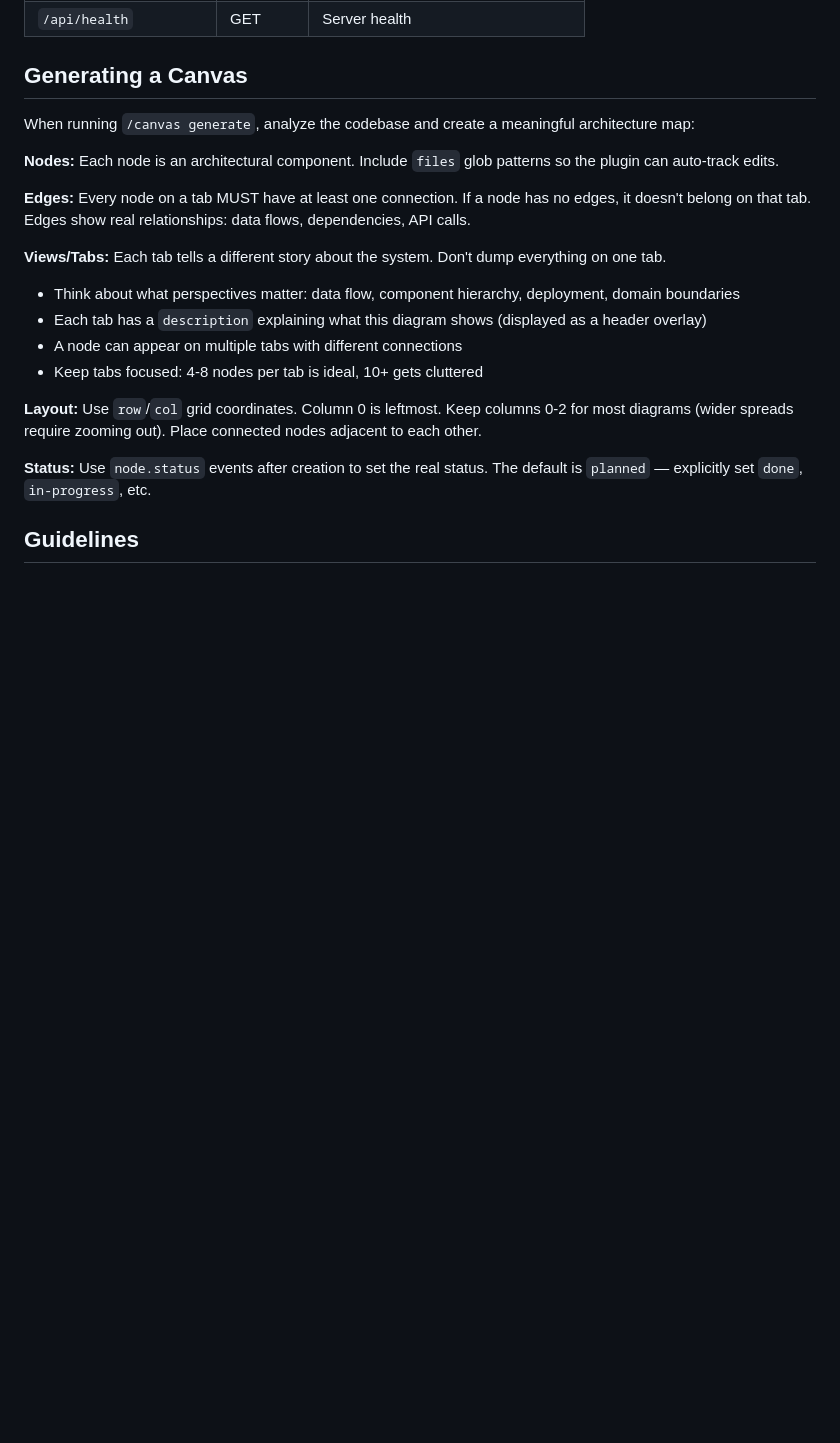
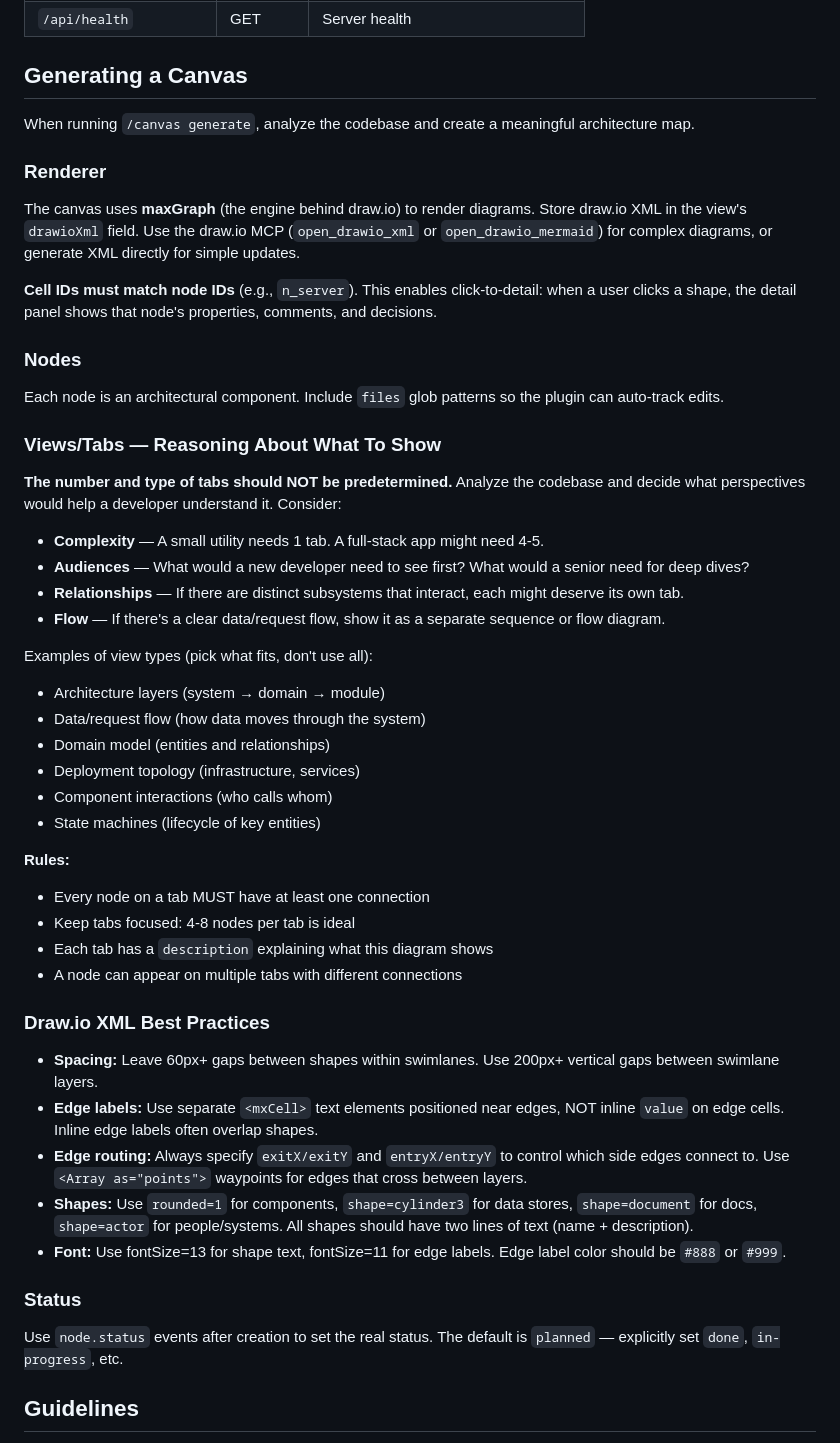
Before and after one commit to LiLo-Labs/claude-code-plugins, a Markdown page: skills/canvas/SKILL.md, the part around the change. Drawn GitHub-style; blank space fills up the shorter version.

Commit message:
feat: better spacing, separate edge labels, adaptive view reasoning
Architecture diagram: wider gaps between shapes, edge labels as
separate text elements (not inline on edges), cleaner routing.

SKILL.md updated: views/tabs should NOT be predetermined — Claude
should reason about complexity, audiences, and relationships to
decide how many tabs and what types. Added draw.io XML best
practices for spacing, edge labels, font sizes, and shapes.

Co-Authored-By: Claude Opus 4.6 (1M context) <noreply@anthropic.com>

```diff
--- a/skills/canvas/SKILL.md
+++ b/skills/canvas/SKILL.md
@@ -108,21 +108,52 @@ State machine:
 
 ## Generating a Canvas
 
-When running `/canvas generate`, analyze the codebase and create a meaningful architecture map:
+When running `/canvas generate`, analyze the codebase and create a meaningful architecture map.
 
-**Nodes:** Each node is an architectural component. Include `files` glob patterns so the plugin can auto-track edits.
+### Renderer
 
-**Edges:** Every node on a tab MUST have at least one connection. If a node has no edges, it doesn't belong on that tab. Edges show real relationships: data flows, dependencies, API calls.
+The canvas uses **maxGraph** (the engine behind draw.io) to render diagrams. Store draw.io XML in the view's `drawioXml` field. Use the draw.io MCP (`open_drawio_xml` or `open_drawio_mermaid`) for complex diagrams, or generate XML directly for simple updates.
 
-**Views/Tabs:** Each tab tells a different story about the system. Don't dump everything on one tab.
-- Think about what perspectives matter: data flow, component hierarchy, deployment, domain boundaries
-- Each tab has a `description` explaining what this diagram shows (displayed as a header overlay)
+**Cell IDs must match node IDs** (e.g., `n_server`). This enables click-to-detail: when a user clicks a shape, the detail panel shows that node's properties, comments, and decisions.
+
+### Nodes
+
+Each node is an architectural component. Include `files` glob patterns so the plugin can auto-track edits.
+
+### Views/Tabs — Reasoning About What To Show
+
+**The number and type of tabs should NOT be predetermined.** Analyze the codebase and decide what perspectives would help a developer understand it. Consider:
+
+- **Complexity** — A small utility needs 1 tab. A full-stack app might need 4-5.
+- **Audiences** — What would a new developer need to see first? What would a senior need for deep dives?
+- **Relationships** — If there are distinct subsystems that interact, each might deserve its own tab.
+- **Flow** — If there's a clear data/request flow, show it as a separate sequence or flow diagram.
+
+Examples of view types (pick what fits, don't use all):
+- Architecture layers (system → domain → module)
+- Data/request flow (how data moves through the system)
+- Domain model (entities and relationships)
+- Deployment topology (infrastructure, services)
+- Component interactions (who calls whom)
+- State machines (lifecycle of key entities)
+
+**Rules:**
+- Every node on a tab MUST have at least one connection
+- Keep tabs focused: 4-8 nodes per tab is ideal
+- Each tab has a `description` explaining what this diagram shows
 - A node can appear on multiple tabs with different connections
-- Keep tabs focused: 4-8 nodes per tab is ideal, 10+ gets cluttered
 
-**Layout:** Use `row`/`col` grid coordinates. Column 0 is leftmost. Keep columns 0-2 for most diagrams (wider spreads require zooming out). Place connected nodes adjacent to each other.
+### Draw.io XML Best Practices
 
-**Status:** Use `node.status` events after creation to set the real status. The default is `planned` — explicitly set `done`, `in-progress`, etc.
+- **Spacing:** Leave 60px+ gaps between shapes within swimlanes. Use 200px+ vertical gaps between swimlane layers.
+- **Edge labels:** Use separate `<mxCell>` text elements positioned near edges, NOT inline `value` on edge cells. Inline edge labels often overlap shapes.
+- **Edge routing:** Always specify `exitX/exitY` and `entryX/entryY` to control which side edges connect to. Use `<Array as="points">` waypoints for edges that cross between layers.
+- **Shapes:** Use `rounded=1` for components, `shape=cylinder3` for data stores, `shape=document` for docs, `shape=actor` for people/systems. All shapes should have two lines of text (name + description).
+- **Font:** Use fontSize=13 for shape text, fontSize=11 for edge labels. Edge label color should be `#888` or `#999`.
+
+### Status
+
+Use `node.status` events after creation to set the real status. The default is `planned` — explicitly set `done`, `in-progress`, etc.
 
 ## Guidelines
 
```
